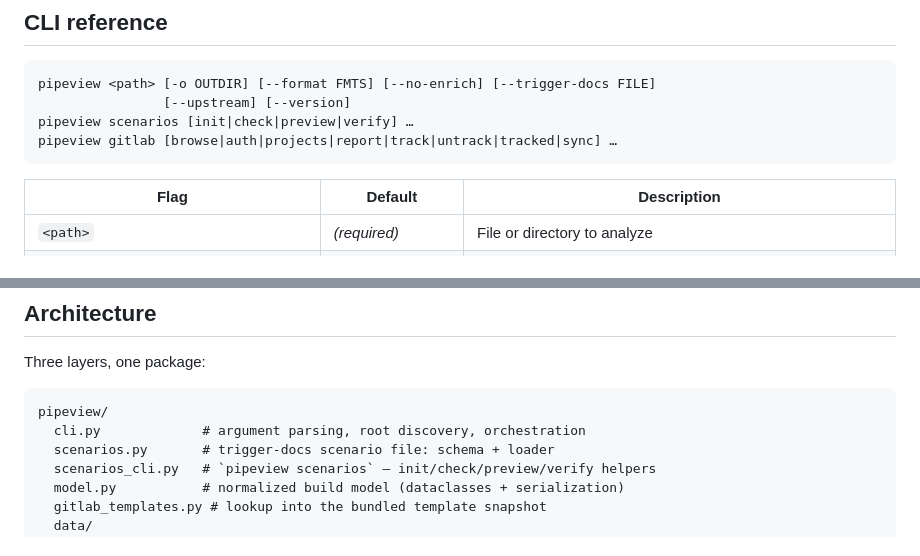
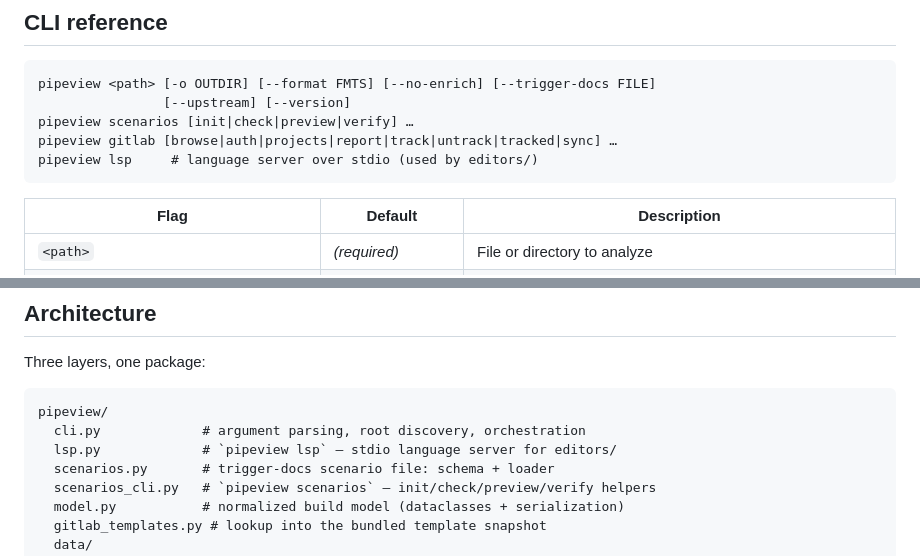
Before and after one commit to FooBarbarian-dev/make-make-diagram, a Markdown page: README.md, 2 parts joined by grey strips. GitHub-like rendering.

````diff
--- a/README.md
+++ b/README.md
@@ -520,6 +520,7 @@ pipeview <path> [-o OUTDIR] [--format FMTS] [--no-enrich] [--trigger-docs FILE]
                 [--upstream] [--version]
 pipeview scenarios [init|check|preview|verify] …
 pipeview gitlab [browse|auth|projects|report|track|untrack|tracked|sync] …
+pipeview lsp     # language server over stdio (used by editors/)
 ```
 
 | Flag | Default | Description |
@@ -555,6 +556,7 @@ Three layers, one package:
 ```
 pipeview/
   cli.py             # argument parsing, root discovery, orchestration
+  lsp.py             # `pipeview lsp` — stdio language server for editors/
   scenarios.py       # trigger-docs scenario file: schema + loader
   scenarios_cli.py   # `pipeview scenarios` — init/check/preview/verify helpers
   model.py           # normalized build model (dataclasses + serialization)
````
Also changed, not shown: CHANGELOG.md (+28 -0 lines).
